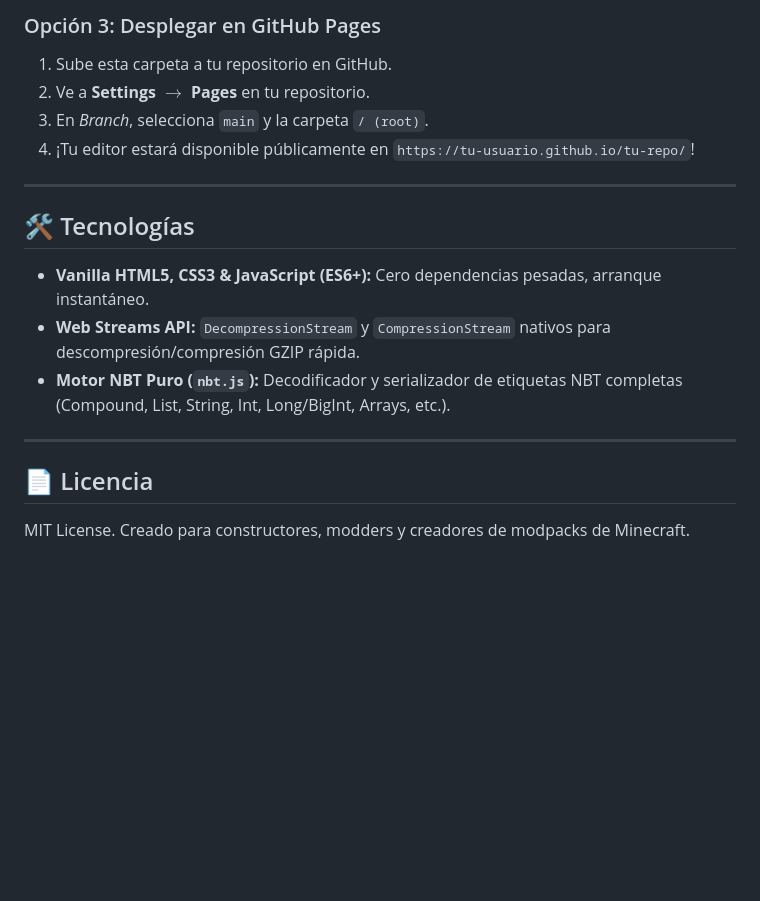
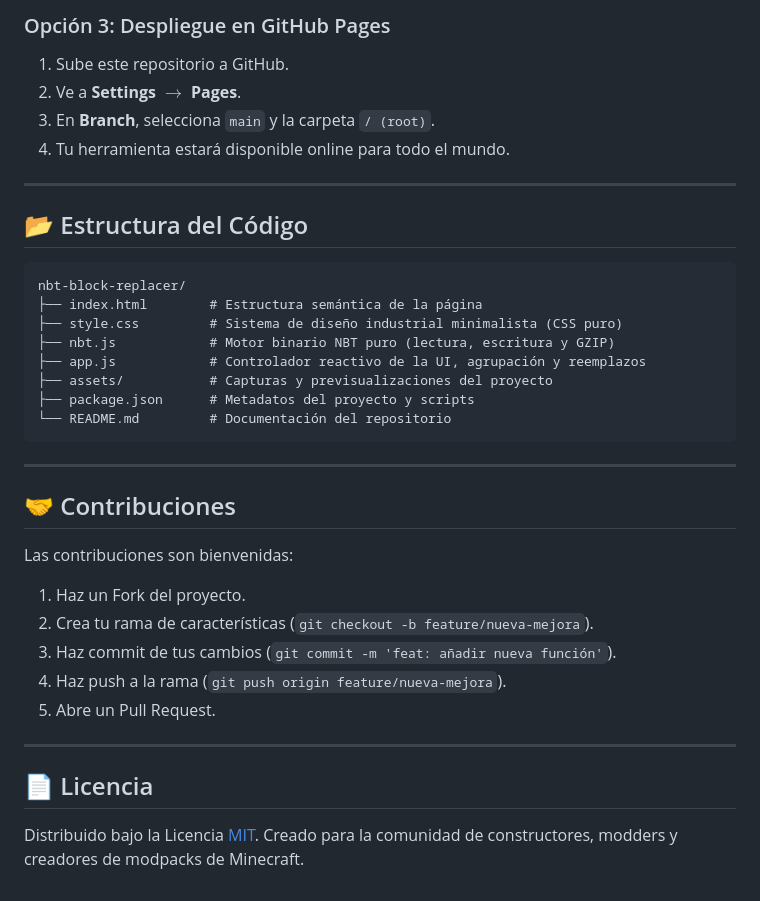
Before and after one commit to DiegoArayaT/nbt-block-replacer, a Markdown page: README.md, the part around the change printed below. GitHub-like rendering; blank space fills up the shorter version.

````diff
--- a/README.md
+++ b/README.md
@@ -38,20 +51,38 @@ Abre en tu navegador `http://localhost:3000`.
 
-### Opción 3: Desplegar en GitHub Pages
-1. Sube esta carpeta a tu repositorio en GitHub.
-2. Ve a **Settings** $\rightarrow$ **Pages** en tu repositorio.
-3. En *Branch*, selecciona `main` y la carpeta `/ (root)`.
-4. ¡Tu editor estará disponible públicamente en `https://tu-usuario.github.io/tu-repo/`!
+### Opción 3: Despliegue en GitHub Pages
+1. Sube este repositorio a GitHub.
+2. Ve a **Settings** $\rightarrow$ **Pages**.
+3. En **Branch**, selecciona `main` y la carpeta `/ (root)`.
+4. Tu herramienta estará disponible online para todo el mundo.
 
 ---
 
-## 🛠️ Tecnologías
+## 📂 Estructura del Código
 
-- **Vanilla HTML5, CSS3 & JavaScript (ES6+):** Cero dependencias pesadas, arranque instantáneo.
-- **Web Streams API:** `DecompressionStream` y `CompressionStream` nativos para descompresión/compresión GZIP rápida.
-- **Motor NBT Puro (`nbt.js`):** Decodificador y serializador de etiquetas NBT completas (Compound, List, String, Int, Long/BigInt, Arrays, etc.).
+```text
+nbt-block-replacer/
+├── index.html        # Estructura semántica de la página
+├── style.css         # Sistema de diseño industrial minimalista (CSS puro)
+├── nbt.js            # Motor binario NBT puro (lectura, escritura y GZIP)
+├── app.js            # Controlador reactivo de la UI, agrupación y reemplazos
+├── assets/           # Capturas y previsualizaciones del proyecto
+├── package.json      # Metadatos del proyecto y scripts
+└── README.md         # Documentación del repositorio
+```
+
+---
+
+## 🤝 Contribuciones
+
+Las contribuciones son bienvenidas:
+1. Haz un Fork del proyecto.
+2. Crea tu rama de características (`git checkout -b feature/nueva-mejora`).
+3. Haz commit de tus cambios (`git commit -m 'feat: añadir nueva función'`).
+4. Haz push a la rama (`git push origin feature/nueva-mejora`).
+5. Abre un Pull Request.
 
 ---
 
 ## 📄 Licencia
 
-MIT License. Creado para constructores, modders y creadores de modpacks de Minecraft.
+Distribuido bajo la Licencia [MIT](LICENSE). Creado para la comunidad de constructores, modders y creadores de modpacks de Minecraft.
````
Also changed, not shown: other parts of README.md (+34 -21 lines), assets/preview-after.png (added), assets/preview-before.jpg (added), 1 other file.
